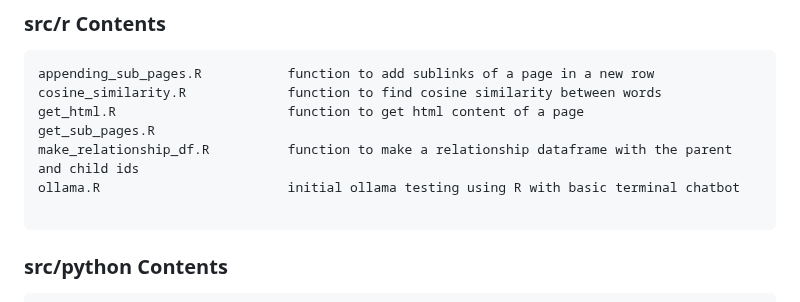
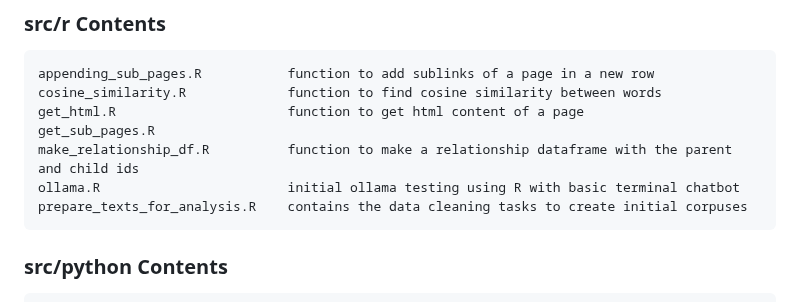
Before and after one commit to datalab-dev/ucd_library_libguide_chatbot, a Markdown page: README.md, the part around the change. Drawn GitHub-style.

````diff
--- a/README.md
+++ b/README.md
@@ -50,7 +50,7 @@ get_html.R                      function to get html content of a page
 get_sub_pages.R
 make_relationship_df.R          function to make a relationship dataframe with the parent and child ids
 ollama.R                        initial ollama testing using R with basic terminal chatbot
-
+prepare_texts_for_analysis.R    contains the data cleaning tasks to create initial corpuses
 ```
 
 ### src/python Contents
````
